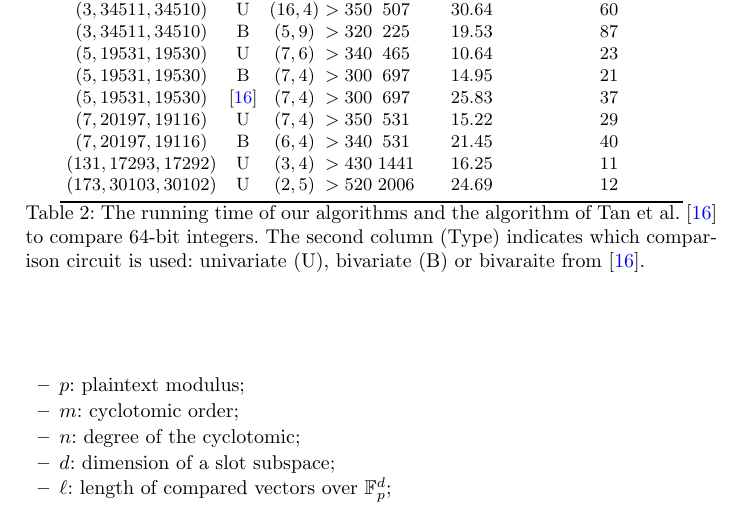
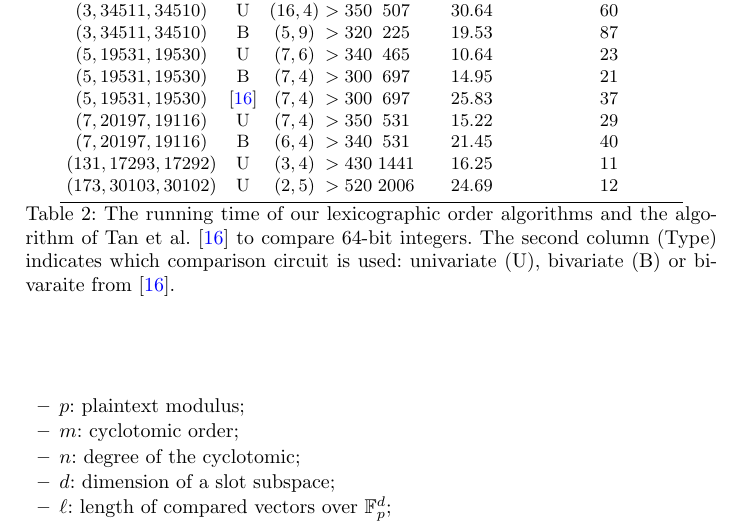
Before and after one commit to iliailia/comparison-circuit-over-fq, a LaTeX thesis (paper/main.tex, which reads paper/implem-results.tex): part of page 16 of 19, cut so that both start at the same text. Compiled offline with pdfLaTeX.

Commit message:
Minor clarifications

```diff
--- a/paper/implem-results.tex
+++ b/paper/implem-results.tex
@@ -74,7 +74,7 @@ The results of these experiments are presented in Table~\ref{table:comparison_ci
     %$(401,23029,23028)$ & U              & $(3,3)$   & $>570$ & $2558$ & 36.15  & 14 \\
     \bottomrule
   \end{tabular*}
-  \caption{The running time of our algorithms and the algorithm of Tan et al.~\cite{TLWRK20} to compare 64-bit integers. The second column (Type) indicates which comparison circuit is used: univariate (U), bivariate (B) or bivaraite from~\cite{TLWRK20}.}
+  \caption{The running time of our lexicographic order algorithms and the algorithm of Tan et al.~\cite{TLWRK20} to compare 64-bit integers. The second column (Type) indicates which comparison circuit is used: univariate (U), bivariate (B) or bivaraite from~\cite{TLWRK20}.}
   \label{table:comparison_circuit_results}
 \end{table}
 
```
